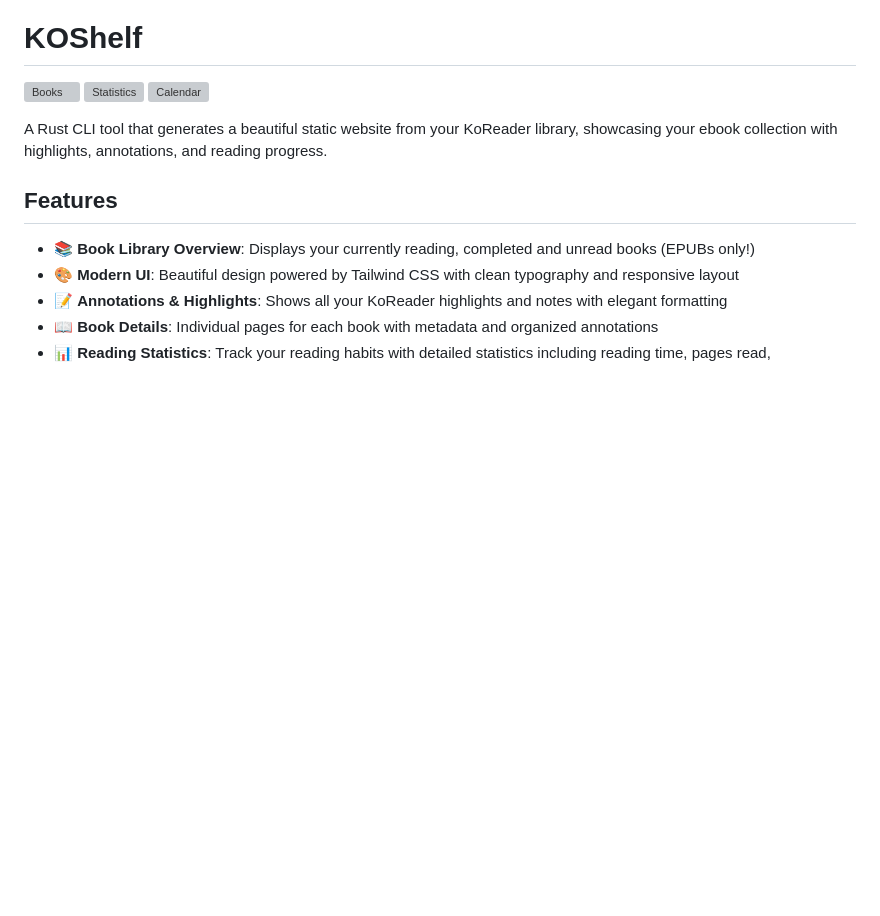
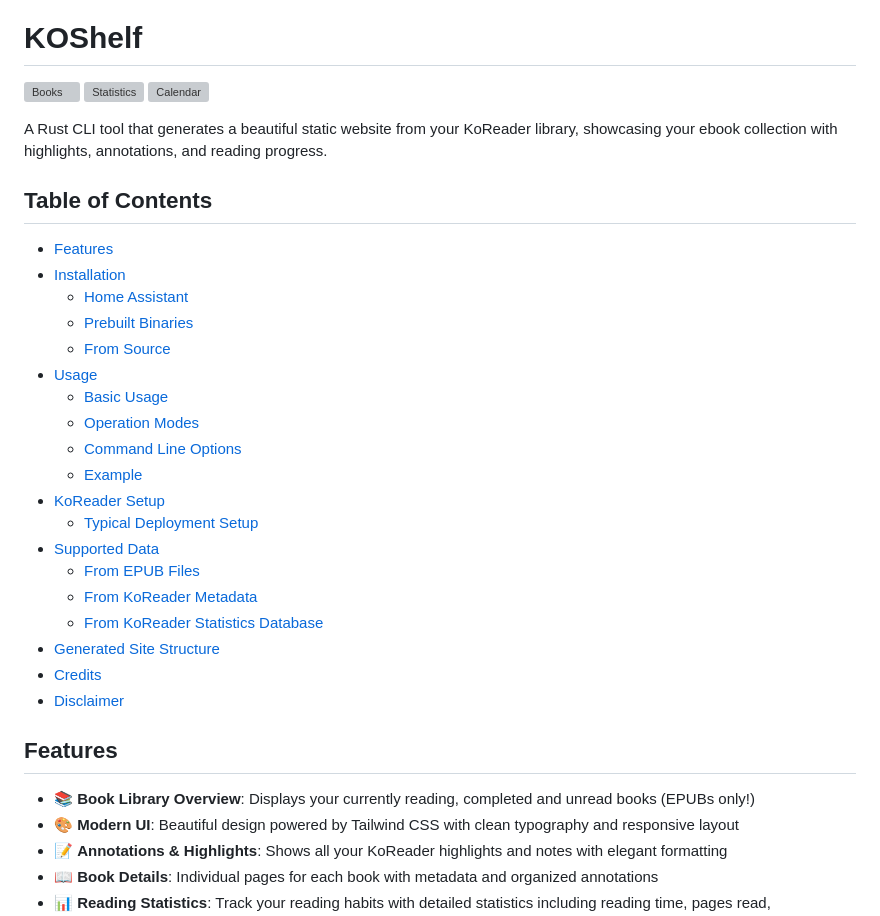
Before and after one commit to paviro/KoShelf, a Markdown page: README.md, the part around the change. GitHub-like rendering; blank space fills up the shorter version; grey boxes are pictures that could not be loaded.

Commit message:
Added Table of Contents

```diff
--- a/README.md
+++ b/README.md
@@ -5,6 +5,28 @@
 
 
 A Rust CLI tool that generates a beautiful static website from your KoReader library, showcasing your ebook collection with highlights, annotations, and reading progress.
+
+## Table of Contents
+
+- [Features](#features)
+- [Installation](#installation)
+  - [Home Assistant](#home-assistant)
+  - [Prebuilt Binaries](#prebuilt-binaries)
+  - [From Source](#from-source)
+- [Usage](#usage)
+  - [Basic Usage](#basic-usage)
+  - [Operation Modes](#operation-modes)
+  - [Command Line Options](#command-line-options)
+  - [Example](#example)
+- [KoReader Setup](#koreader-setup)
+  - [Typical Deployment Setup](#typical-deployment-setup)
+- [Supported Data](#supported-data)
+  - [From EPUB Files](#from-epub-files)
+  - [From KoReader Metadata](#from-koreader-metadata)
+  - [From KoReader Statistics Database](#from-koreader-statistics-database-statisticssqlite3)
+- [Generated Site Structure](#generated-site-structure)
+- [Credits](#credits)
+- [Disclaimer](#disclaimer)
 
 ## Features
 
```
